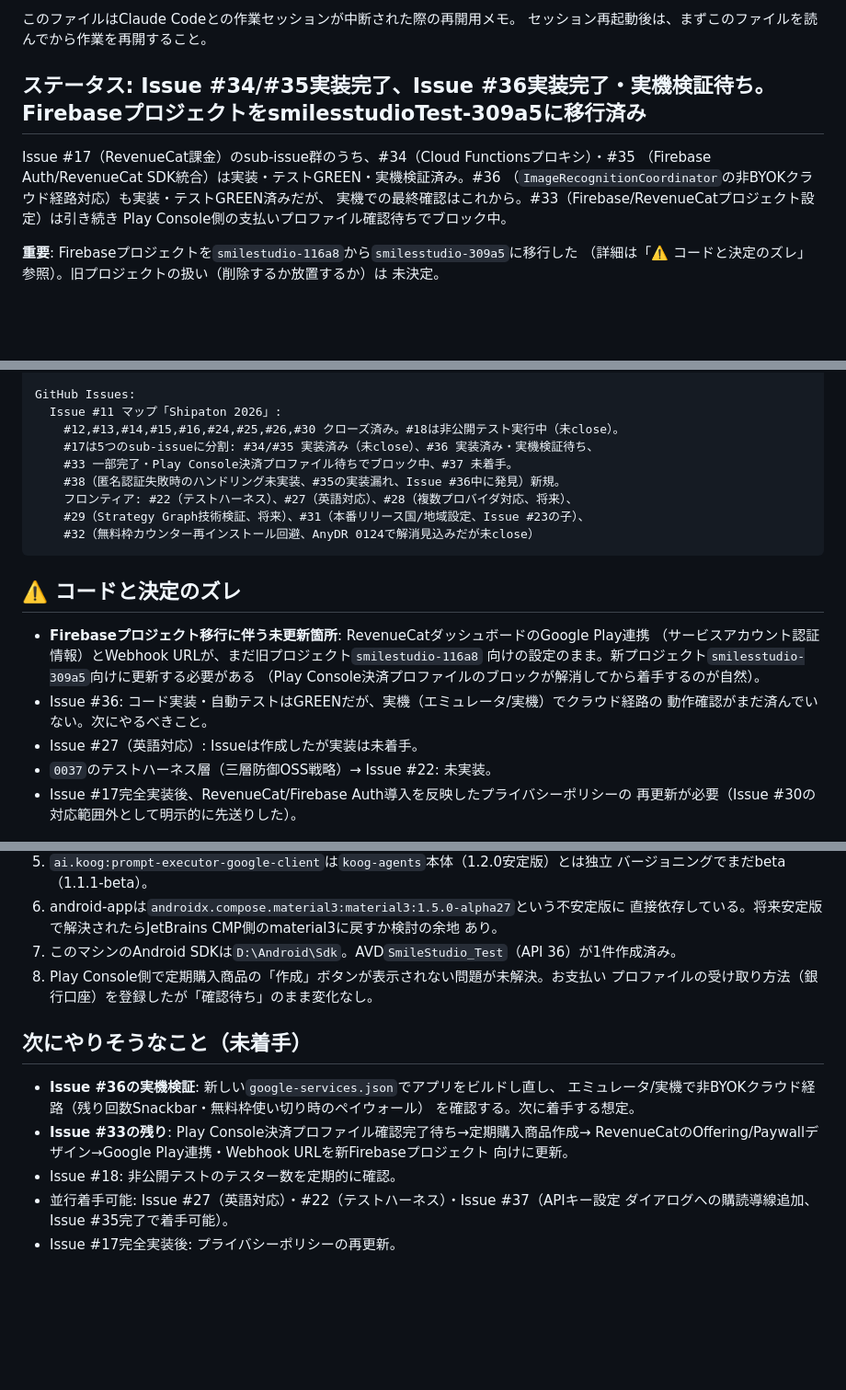
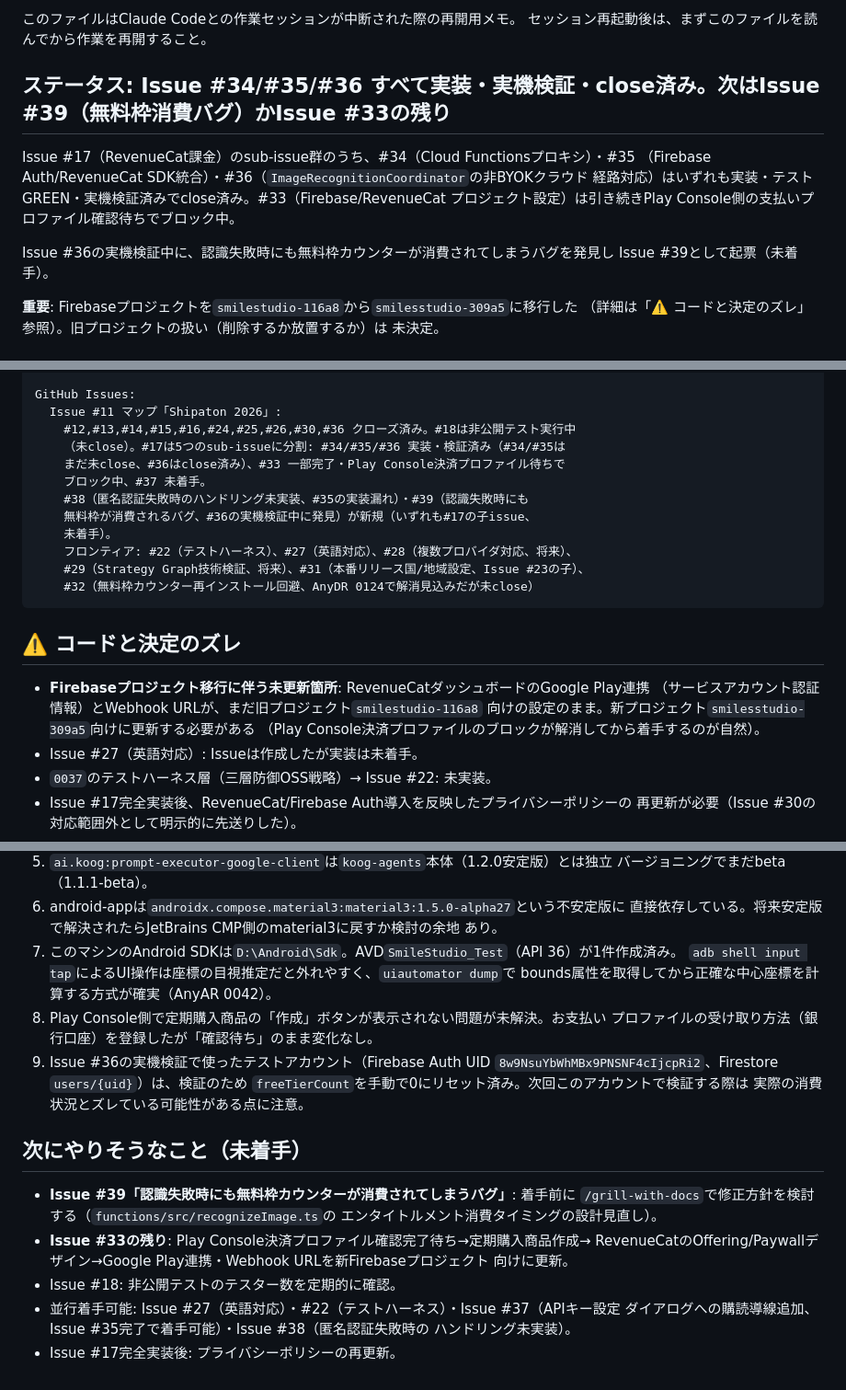
Before and after one commit to ItisNoMatter/SmilesStudio, a Markdown page: .agent/claude-wip.md, 3 parts joined by grey strips. Shown at 92% size. Drawn GitHub-style; blank space fills up the shorter version.

Commit message:
Update WIP note after Issue #36 verification and closure
Co-Authored-By: Claude Sonnet 5 <noreply@anthropic.com>
Claude-Session: https://claude.ai/code/session_01NJPgwvQrmP3AALoiSWT1Tp

```diff
--- a/.agent/claude-wip.md
+++ b/.agent/claude-wip.md
@@ -5,13 +5,15 @@
 このファイルはClaude Codeとの作業セッションが中断された際の再開用メモ。
 セッション再起動後は、まずこのファイルを読んでから作業を再開すること。
 
-## ステータス: Issue #34/#35実装完了、Issue #36実装完了・実機検証待ち。FirebaseプロジェクトをsmilesstudioTest-309a5に移行済み
+## ステータス: Issue #34/#35/#36 すべて実装・実機検証・close済み。次はIssue #39（無料枠消費バグ）かIssue #33の残り
 
 Issue #17（RevenueCat課金）のsub-issue群のうち、#34（Cloud Functionsプロキシ）・#35
-（Firebase Auth/RevenueCat SDK統合）は実装・テストGREEN・実機検証済み。#36
-（`ImageRecognitionCoordinator`の非BYOKクラウド経路対応）も実装・テストGREEN済みだが、
-実機での最終確認はこれから。#33（Firebase/RevenueCatプロジェクト設定）は引き続き
-Play Console側の支払いプロファイル確認待ちでブロック中。
+（Firebase Auth/RevenueCat SDK統合）・#36（`ImageRecognitionCoordinator`の非BYOKクラウド
+経路対応）はいずれも実装・テストGREEN・実機検証済みでclose済み。#33（Firebase/RevenueCat
+プロジェクト設定）は引き続きPlay Console側の支払いプロファイル確認待ちでブロック中。
+
+Issue #36の実機検証中に、認識失敗時にも無料枠カウンターが消費されてしまうバグを発見し
+Issue #39として起票（未着手）。
 
 **重要**: Firebaseプロジェクトを`smilestudio-116a8`から`smilesstudio-309a5`に移行した
 （詳細は「⚠️ コードと決定のズレ」参照）。旧プロジェクトの扱い（削除するか放置するか）は
@@ -118,10 +126,13 @@ GitHub Pages: https://itisnomatter.github.io/SmilesStudio/privacy-policy/ （公
 
 GitHub Issues:
   Issue #11 マップ「Shipaton 2026」:
-    #12,#13,#14,#15,#16,#24,#25,#26,#30 クローズ済み。#18は非公開テスト実行中（未close）。
-    #17は5つのsub-issueに分割: #34/#35 実装済み（未close）、#36 実装済み・実機検証待ち、
-    #33 一部完了・Play Console決済プロファイル待ちでブロック中、#37 未着手。
-    #38（匿名認証失敗時のハンドリング未実装、#35の実装漏れ、Issue #36中に発見）新規。
+    #12,#13,#14,#15,#16,#24,#25,#26,#30,#36 クローズ済み。#18は非公開テスト実行中
+    （未close）。#17は5つのsub-issueに分割: #34/#35/#36 実装・検証済み（#34/#35は
+    まだ未close、#36はclose済み）、#33 一部完了・Play Console決済プロファイル待ちで
+    ブロック中、#37 未着手。
+    #38（匿名認証失敗時のハンドリング未実装、#35の実装漏れ）・#39（認識失敗時にも
+    無料枠が消費されるバグ、#36の実機検証中に発見）が新規（いずれも#17の子issue、
+    未着手）。
     フロンティア: #22（テストハーネス）、#27（英語対応）、#28（複数プロバイダ対応、将来）、
     #29（Strategy Graph技術検証、将来）、#31（本番リリース国/地域設定、Issue #23の子）、
     #32（無料枠カウンター再インストール回避、AnyDR 0124で解消見込みだが未close）
@@ -133,8 +144,6 @@ GitHub Issues:
   （サービスアカウント認証情報）とWebhook URLが、まだ旧プロジェクト`smilestudio-116a8`
   向けの設定のまま。新プロジェクト`smilesstudio-309a5`向けに更新する必要がある
   （Play Console決済プロファイルのブロックが解消してから着手するのが自然）。
-- Issue #36: コード実装・自動テストはGREENだが、実機（エミュレータ/実機）でクラウド経路の
-  動作確認がまだ済んでいない。次にやるべきこと。
 - Issue #27（英語対応）: Issueは作成したが実装は未着手。
 - `0037`のテストハーネス層（三層防御OSS戦略）→ Issue #22: 未実装。
 - Issue #17完全実装後、RevenueCat/Firebase Auth導入を反映したプライバシーポリシーの
@@ -161,18 +170,25 @@ GitHub Issues:
    直接依存している。将来安定版で解決されたらJetBrains CMP側のmaterial3に戻すか検討の余地
    あり。
 7. このマシンのAndroid SDKは`D:\Android\Sdk`。AVD`SmileStudio_Test`（API 36）が1件作成済み。
+   `adb shell input tap`によるUI操作は座標の目視推定だと外れやすく、`uiautomator dump`で
+   bounds属性を取得してから正確な中心座標を計算する方式が確実（AnyAR 0042）。
 8. Play Console側で定期購入商品の「作成」ボタンが表示されない問題が未解決。お支払い
    プロファイルの受け取り方法（銀行口座）を登録したが「確認待ち」のまま変化なし。
+9. Issue #36の実機検証で使ったテストアカウント（Firebase Auth UID
+   `8w9NsuYbWhMBx9PNSNF4cIjcpRi2`、Firestore `users/{uid}`）は、検証のため
+   `freeTierCount`を手動で0にリセット済み。次回このアカウントで検証する際は
+   実際の消費状況とズレている可能性がある点に注意。
 
 ## 次にやりそうなこと（未着手）
 
-- **Issue #36の実機検証**: 新しい`google-services.json`でアプリをビルドし直し、
-  エミュレータ/実機で非BYOKクラウド経路（残り回数Snackbar・無料枠使い切り時のペイウォール）
-  を確認する。次に着手する想定。
+- **Issue #39「認識失敗時にも無料枠カウンターが消費されてしまうバグ」**: 着手前に
+  `/grill-with-docs`で修正方針を検討する（`functions/src/recognizeImage.ts`の
+  エンタイトルメント消費タイミングの設計見直し）。
 - **Issue #33の残り**: Play Console決済プロファイル確認完了待ち→定期購入商品作成→
   RevenueCatのOffering/Paywallデザイン→Google Play連携・Webhook URLを新Firebaseプロジェクト
   向けに更新。
 - Issue #18: 非公開テストのテスター数を定期的に確認。
 - 並行着手可能: Issue #27（英語対応）・#22（テストハーネス）・Issue #37（APIキー設定
-  ダイアログへの購読導線追加、Issue #35完了で着手可能）。
+  ダイアログへの購読導線追加、Issue #35完了で着手可能）・Issue #38（匿名認証失敗時の
+  ハンドリング未実装）。
 - Issue #17完全実装後: プライバシーポリシーの再更新。
```
Also changed, not shown: other parts of .agent/claude-wip.md (+8 -2 lines).
